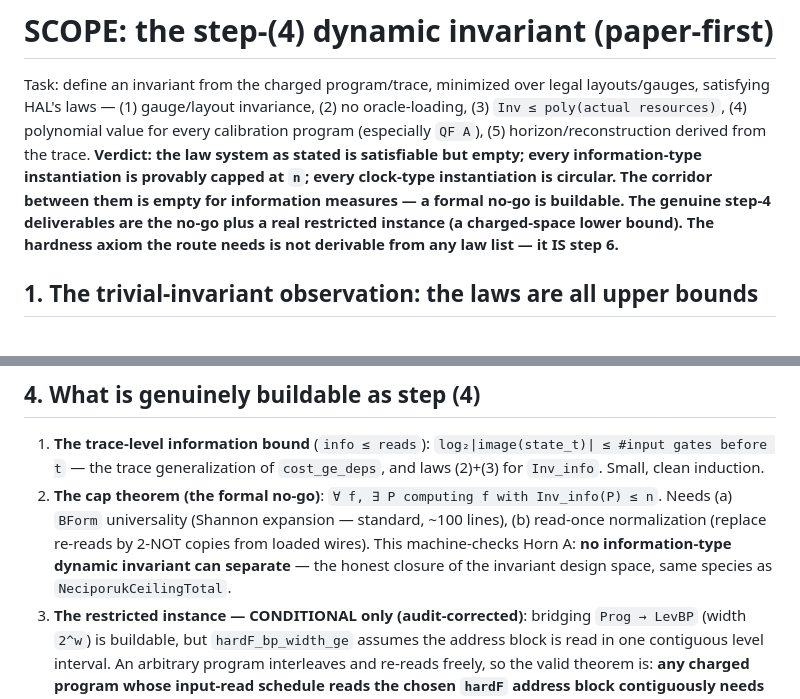
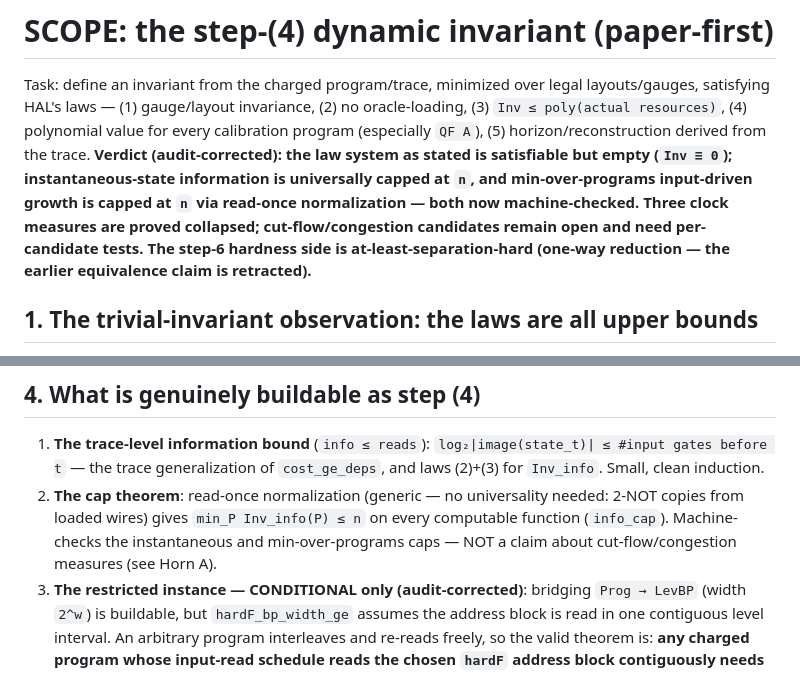
Before and after one commit to DarrenEdwards111/pall-lean, a Markdown page: SCOPE_STEP4_DYNAMIC_INVARIANT.md, 2 parts joined by grey strips. GitHub-like rendering.

Commit message:
SCOPE_STEP4: fix remaining overclaimed header verdict + build-item 2 (audit follow-through)
The opening verdict still carried the retracted 'every information-type instantiation capped / corridor empty'
language; now states the audited strength (instantaneous cap universal, min-over-programs cap via read-once, three
specific collapses, cut-flow candidates open, one-way reduction). Nothing here is NEXP ⊄ ACC0 or P ≠ NP.

```diff
--- a/SCOPE_STEP4_DYNAMIC_INVARIANT.md
+++ b/SCOPE_STEP4_DYNAMIC_INVARIANT.md
@@ -2,11 +2,12 @@
 
 Task: define an invariant from the charged program/trace, minimized over legal layouts/gauges, satisfying HAL's
 laws — (1) gauge/layout invariance, (2) no oracle-loading, (3) `Inv ≤ poly(actual resources)`, (4) polynomial value
-for every calibration program (especially `QF A`), (5) horizon/reconstruction derived from the trace. **Verdict:
-the law system as stated is satisfiable but empty; every information-type instantiation is provably capped at
-`n`; every clock-type instantiation is circular. The corridor between them is empty for information measures — a
-formal no-go is buildable. The genuine step-4 deliverables are the no-go plus a real restricted instance (a
-charged-space lower bound). The hardness axiom the route needs is not derivable from any law list — it IS step 6.**
+for every calibration program (especially `QF A`), (5) horizon/reconstruction derived from the trace. **Verdict
+(audit-corrected): the law system as stated is satisfiable but empty (`Inv ≡ 0`); instantaneous-state information
+is universally capped at `n`, and min-over-programs input-driven growth is capped at `n` via read-once
+normalization — both now machine-checked. Three clock measures are proved collapsed; cut-flow/congestion
+candidates remain open and need per-candidate tests. The step-6 hardness side is at-least-separation-hard
+(one-way reduction — the earlier equivalence claim is retracted).**
 
 ## 1. The trivial-invariant observation: the laws are all upper bounds
 
@@ -70,10 +71,9 @@ for algebraic-rank routes, with all-cut rank robustness — a cut-rank/rank-widt
 
 1. **The trace-level information bound** (`info ≤ reads`): `log₂|image(state_t)| ≤ #input gates before t` — the
    trace generalization of `cost_ge_deps`, and laws (2)+(3) for `Inv_info`. Small, clean induction.
-2. **The cap theorem (the formal no-go)**: `∀ f, ∃ P computing f with Inv_info(P) ≤ n`. Needs (a) `BForm`
-   universality (Shannon expansion — standard, ~100 lines), (b) read-once normalization (replace re-reads by
-   2-NOT copies from loaded wires). This machine-checks Horn A: **no information-type dynamic invariant can
-   separate** — the honest closure of the invariant design space, same species as `NeciporukCeilingTotal`.
+2. **The cap theorem**: read-once normalization (generic — no universality needed: 2-NOT copies from loaded
+   wires) gives `min_P Inv_info(P) ≤ n` on every computable function (`info_cap`). Machine-checks the
+   instantaneous and min-over-programs caps — NOT a claim about cut-flow/congestion measures (see Horn A).
 3. **The restricted instance — CONDITIONAL only (audit-corrected)**: bridging `Prog → LevBP` (width `2^w`) is
    buildable, but `hardF_bp_width_ge` assumes the address block is read in one contiguous level interval. An
    arbitrary program interleaves and re-reads freely, so the valid theorem is: **any charged program whose
```
